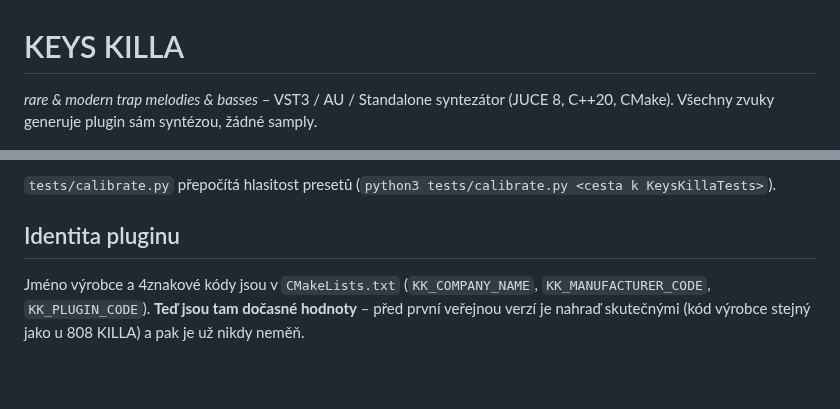
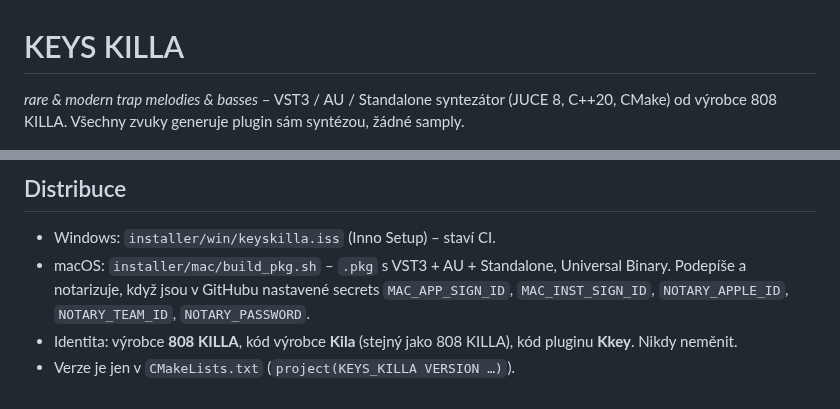
Before and after one commit to txcjournal-byte/KEYS-KILLA, a Markdown page: README.md, 2 parts joined by grey strips. Rendered like a GitHub page; blank space fills up the shorter version.

````diff
--- a/README.md
+++ b/README.md
@@ -1,6 +1,6 @@
 # KEYS KILLA
 
-*rare & modern trap melodies & basses* – VST3 / AU / Standalone syntezátor (JUCE 8, C++20, CMake).
+*rare & modern trap melodies & basses* – VST3 / AU / Standalone syntezátor (JUCE 8, C++20, CMake) od výrobce 808 KILLA.
 Všechny zvuky generuje plugin sám syntézou, žádné samply.
 
 ![BLOOD](docs/screenshot_blood.png)
@@ -35,8 +41,9 @@ pluginval --strictness-level 10 --validate "build/KeysKilla_artefacts/Release/VS
 ```
 
-`tests/calibrate.py` přepočítá hlasitost presetů (`python3 tests/calibrate.py <cesta k KeysKillaTests>`).
+## Distribuce
 
-## Identita pluginu
-
-Jméno výrobce a 4znakové kódy jsou v `CMakeLists.txt` (`KK_COMPANY_NAME`, `KK_MANUFACTURER_CODE`, `KK_PLUGIN_CODE`).
-**Teď jsou tam dočasné hodnoty** – před první veřejnou verzí je nahraď skutečnými (kód výrobce stejný jako u 808 KILLA) a pak je už nikdy neměň.
+- Windows: `installer/win/keyskilla.iss` (Inno Setup) – staví CI.
+- macOS: `installer/mac/build_pkg.sh` – `.pkg` s VST3 + AU + Standalone, Universal Binary. Podepíše a notarizuje,
+  když jsou v GitHubu nastavené secrets `MAC_APP_SIGN_ID`, `MAC_INST_SIGN_ID`, `NOTARY_APPLE_ID`, `NOTARY_TEAM_ID`, `NOTARY_PASSWORD`.
+- Identita: výrobce **808 KILLA**, kód výrobce **Kila** (stejný jako 808 KILLA), kód pluginu **Kkey**. Nikdy neměnit.
+- Verze je jen v `CMakeLists.txt` (`project(KEYS_KILLA VERSION …)`).
````
Also changed, not shown: other parts of README.md (+22 -16 lines), docs/screenshot_advanced.png (added), docs/screenshot_browser.png (added), 13 other files.
